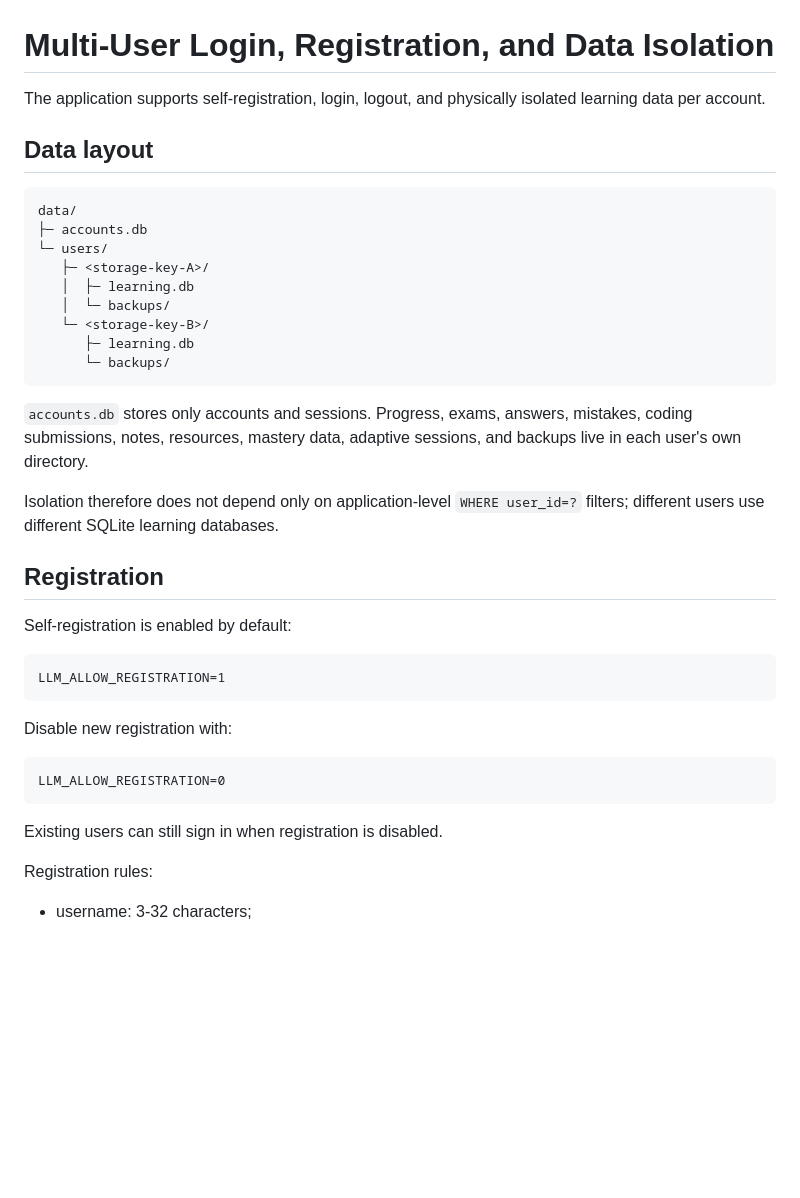
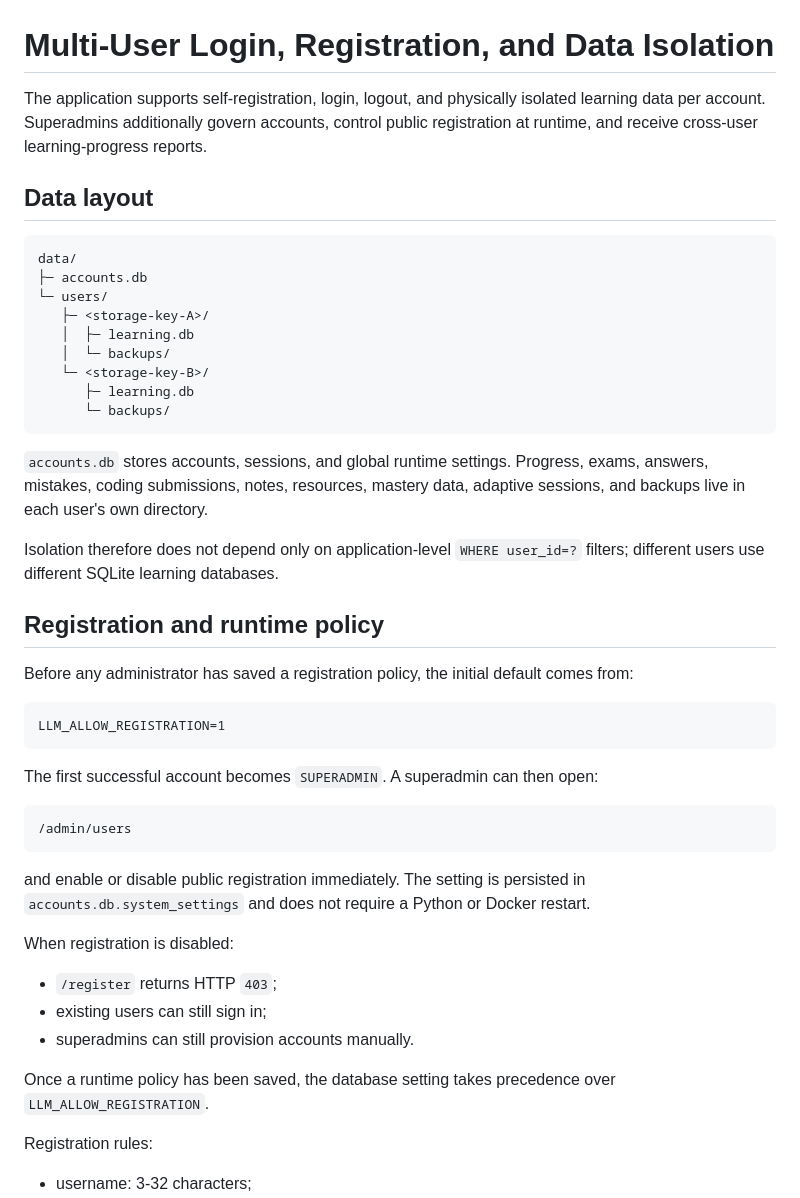
Before and after one commit to Azurefly/llm-engineering-learning, a Markdown page: docs/MULTI_USER.en.md, the part around one of its changes. Rendered like a GitHub page; blank space fills up the shorter version.

````diff
--- a/docs/MULTI_USER.en.md
+++ b/docs/MULTI_USER.en.md
@@ -1,6 +1,6 @@
 # Multi-User Login, Registration, and Data Isolation
 
-The application supports self-registration, login, logout, and physically isolated learning data per account.
+The application supports self-registration, login, logout, and physically isolated learning data per account. Superadmins additionally govern accounts, control public registration at runtime, and receive cross-user learning-progress reports.
 
 ## Data layout
 
@@ -16,25 +16,33 @@ data/
       └─ backups/
 ```
 
-`accounts.db` stores only accounts and sessions. Progress, exams, answers, mistakes, coding submissions, notes, resources, mastery data, adaptive sessions, and backups live in each user's own directory.
+`accounts.db` stores accounts, sessions, and global runtime settings. Progress, exams, answers, mistakes, coding submissions, notes, resources, mastery data, adaptive sessions, and backups live in each user's own directory.
 
 Isolation therefore does not depend only on application-level `WHERE user_id=?` filters; different users use different SQLite learning databases.
 
-## Registration
+## Registration and runtime policy
 
-Self-registration is enabled by default:
+Before any administrator has saved a registration policy, the initial default comes from:
 
 ```text
 LLM_ALLOW_REGISTRATION=1
 ```
 
-Disable new registration with:
+The first successful account becomes `SUPERADMIN`. A superadmin can then open:
 
 ```text
-LLM_ALLOW_REGISTRATION=0
+/admin/users
 ```
 
-Existing users can still sign in when registration is disabled.
+and enable or disable public registration immediately. The setting is persisted in `accounts.db.system_settings` and does not require a Python or Docker restart.
+
+When registration is disabled:
+
+- `/register` returns HTTP `403`;
+- existing users can still sign in;
+- superadmins can still provision accounts manually.
+
+Once a runtime policy has been saved, the database setting takes precedence over `LLM_ALLOW_REGISTRATION`.
 
 Registration rules:
 
````
Also changed, not shown: other parts of docs/MULTI_USER.en.md (+35 -4 lines).
